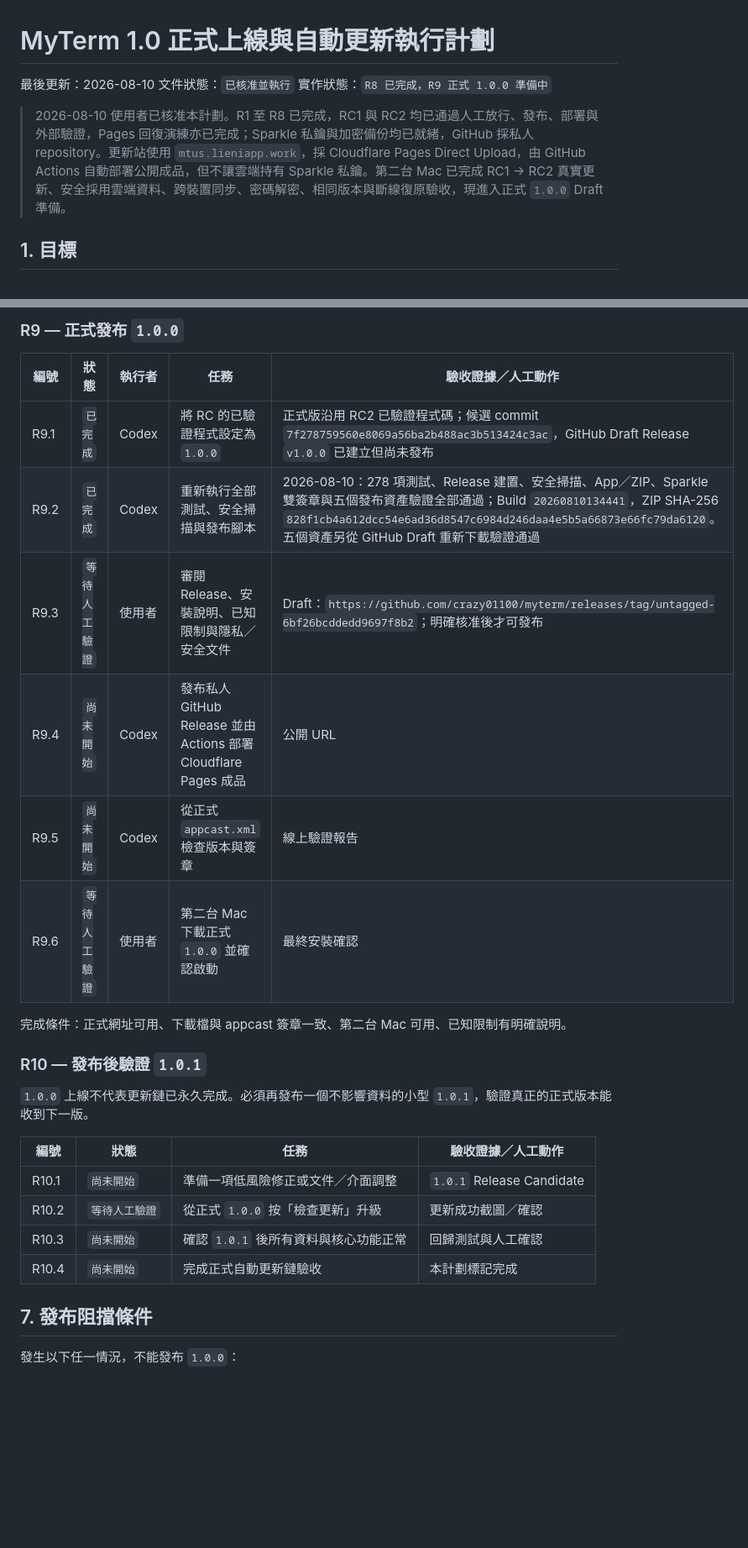
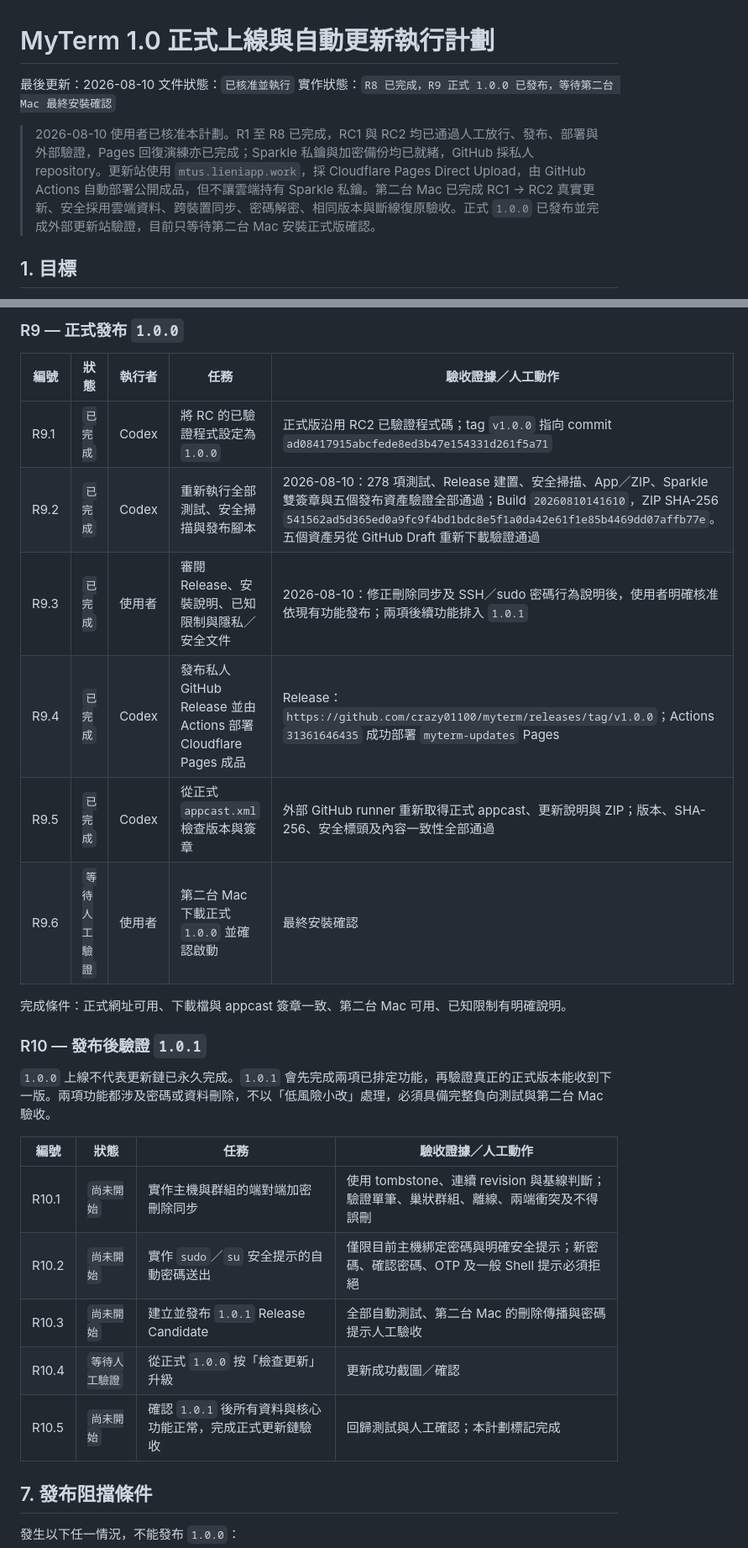
Before and after one commit to crazy01100/myterm, a Markdown page: docs/RELEASE_AUTOMATION_PLAN.md, 2 parts joined by grey strips. Shown at 84% size. Drawn GitHub-style; blank space fills up the shorter version.

```diff
--- a/docs/RELEASE_AUTOMATION_PLAN.md
+++ b/docs/RELEASE_AUTOMATION_PLAN.md
@@ -2,9 +2,9 @@
 
 最後更新：2026-08-10
 文件狀態：`已核准並執行`
-實作狀態：`R8 已完成，R9 正式 1.0.0 準備中`
+實作狀態：`R8 已完成，R9 正式 1.0.0 已發布，等待第二台 Mac 最終安裝確認`
 
-> 2026-08-10 使用者已核准本計劃。R1 至 R8 已完成，RC1 與 RC2 均已通過人工放行、發布、部署與外部驗證，Pages 回復演練亦已完成；Sparkle 私鑰與加密備份均已就緒，GitHub 採私人 repository。更新站使用 `mtus.lieniapp.work`，採 Cloudflare Pages Direct Upload，由 GitHub Actions 自動部署公開成品，但不讓雲端持有 Sparkle 私鑰。第二台 Mac 已完成 RC1 → RC2 真實更新、安全採用雲端資料、跨裝置同步、密碼解密、相同版本與斷線復原驗收，現進入正式 `1.0.0` Draft 準備。
+> 2026-08-10 使用者已核准本計劃。R1 至 R8 已完成，RC1 與 RC2 均已通過人工放行、發布、部署與外部驗證，Pages 回復演練亦已完成；Sparkle 私鑰與加密備份均已就緒，GitHub 採私人 repository。更新站使用 `mtus.lieniapp.work`，採 Cloudflare Pages Direct Upload，由 GitHub Actions 自動部署公開成品，但不讓雲端持有 Sparkle 私鑰。第二台 Mac 已完成 RC1 → RC2 真實更新、安全採用雲端資料、跨裝置同步、密碼解密、相同版本與斷線復原驗收。正式 `1.0.0` 已發布並完成外部更新站驗證，目前只等待第二台 Mac 安裝正式版確認。
 
 ## 1. 目標
 
@@ -326,25 +326,26 @@ GitHub integration 不採用，因為 Cloudflare 的 Linux 建置環境不能建
 
 | 編號 | 狀態 | 執行者 | 任務 | 驗收證據／人工動作 |
 |---|---|---|---|---|
-| R9.1 | `已完成` | Codex | 將 RC 的已驗證程式設定為 `1.0.0` | 正式版沿用 RC2 已驗證程式碼；候選 commit `7f278759560e8069a56ba2b488ac3b513424c3ac`，GitHub Draft Release `v1.0.0` 已建立但尚未發布 |
-| R9.2 | `已完成` | Codex | 重新執行全部測試、安全掃描與發布腳本 | 2026-08-10：278 項測試、Release 建置、安全掃描、App／ZIP、Sparkle 雙簽章與五個發布資產驗證全部通過；Build `20260810134441`，ZIP SHA-256 `828f1cb4a612dcc54e6ad36d8547c6984d246daa4e5b5a66873e66fc79da6120`。五個資產另從 GitHub Draft 重新下載驗證通過 |
-| R9.3 | `等待人工驗證` | 使用者 | 審閱 Release、安裝說明、已知限制與隱私／安全文件 | Draft：`https://github.com/crazy01100/myterm/releases/tag/untagged-6bf26bcddedd9697f8b2`；明確核准後才可發布 |
-| R9.4 | `尚未開始` | Codex | 發布私人 GitHub Release 並由 Actions 部署 Cloudflare Pages 成品 | 公開 URL |
-| R9.5 | `尚未開始` | Codex | 從正式 `appcast.xml` 檢查版本與簽章 | 線上驗證報告 |
+| R9.1 | `已完成` | Codex | 將 RC 的已驗證程式設定為 `1.0.0` | 正式版沿用 RC2 已驗證程式碼；tag `v1.0.0` 指向 commit `ad08417915abcfede8ed3b47e154331d261f5a71` |
+| R9.2 | `已完成` | Codex | 重新執行全部測試、安全掃描與發布腳本 | 2026-08-10：278 項測試、Release 建置、安全掃描、App／ZIP、Sparkle 雙簽章與五個發布資產驗證全部通過；Build `20260810141610`，ZIP SHA-256 `541562ad5d365ed0a9fc9f4bd1bdc8e5f1a0da42e61f1e85b4469dd07affb77e`。五個資產另從 GitHub Draft 重新下載驗證通過 |
+| R9.3 | `已完成` | 使用者 | 審閱 Release、安裝說明、已知限制與隱私／安全文件 | 2026-08-10：修正刪除同步及 SSH／sudo 密碼行為說明後，使用者明確核准依現有功能發布；兩項後續功能排入 `1.0.1` |
+| R9.4 | `已完成` | Codex | 發布私人 GitHub Release 並由 Actions 部署 Cloudflare Pages 成品 | Release：`https://github.com/crazy01100/myterm/releases/tag/v1.0.0`；Actions `31361646435` 成功部署 `myterm-updates` Pages |
+| R9.5 | `已完成` | Codex | 從正式 `appcast.xml` 檢查版本與簽章 | 外部 GitHub runner 重新取得正式 appcast、更新說明與 ZIP；版本、SHA-256、安全標頭及內容一致性全部通過 |
 | R9.6 | `等待人工驗證` | 使用者 | 第二台 Mac 下載正式 `1.0.0` 並確認啟動 | 最終安裝確認 |
 
 完成條件：正式網址可用、下載檔與 appcast 簽章一致、第二台 Mac 可用、已知限制有明確說明。
 
 ### R10 — 發布後驗證 `1.0.1`
 
-`1.0.0` 上線不代表更新鏈已永久完成。必須再發布一個不影響資料的小型 `1.0.1`，驗證真正的正式版本能收到下一版。
+`1.0.0` 上線不代表更新鏈已永久完成。`1.0.1` 會先完成兩項已排定功能，再驗證真正的正式版本能收到下一版。兩項功能都涉及密碼或資料刪除，不以「低風險小改」處理，必須具備完整負向測試與第二台 Mac 驗收。
 
 | 編號 | 狀態 | 任務 | 驗收證據／人工動作 |
 |---|---|---|---|
-| R10.1 | `尚未開始` | 準備一項低風險修正或文件／介面調整 | `1.0.1` Release Candidate |
-| R10.2 | `等待人工驗證` | 從正式 `1.0.0` 按「檢查更新」升級 | 更新成功截圖／確認 |
-| R10.3 | `尚未開始` | 確認 `1.0.1` 後所有資料與核心功能正常 | 回歸測試與人工確認 |
-| R10.4 | `尚未開始` | 完成正式自動更新鏈驗收 | 本計劃標記完成 |
+| R10.1 | `尚未開始` | 實作主機與群組的端對端加密刪除同步 | 使用 tombstone、連續 revision 與基線判斷；驗證單筆、巢狀群組、離線、兩端衝突及不得誤刪 |
+| R10.2 | `尚未開始` | 實作 `sudo`／`su` 安全提示的自動密碼送出 | 僅限目前主機綁定密碼與明確安全提示；新密碼、確認密碼、OTP 及一般 Shell 提示必須拒絕 |
+| R10.3 | `尚未開始` | 建立並發布 `1.0.1` Release Candidate | 全部自動測試、第二台 Mac 的刪除傳播與密碼提示人工驗收 |
+| R10.4 | `等待人工驗證` | 從正式 `1.0.0` 按「檢查更新」升級 | 更新成功截圖／確認 |
+| R10.5 | `尚未開始` | 確認 `1.0.1` 後所有資料與核心功能正常，完成正式更新鏈驗收 | 回歸測試與人工確認；本計劃標記完成 |
 
 ## 7. 發布阻擋條件
 
```
Also changed, not shown: other parts of docs/RELEASE_AUTOMATION_PLAN.md (+1 -1 lines), README.md (+1 -1 lines).
